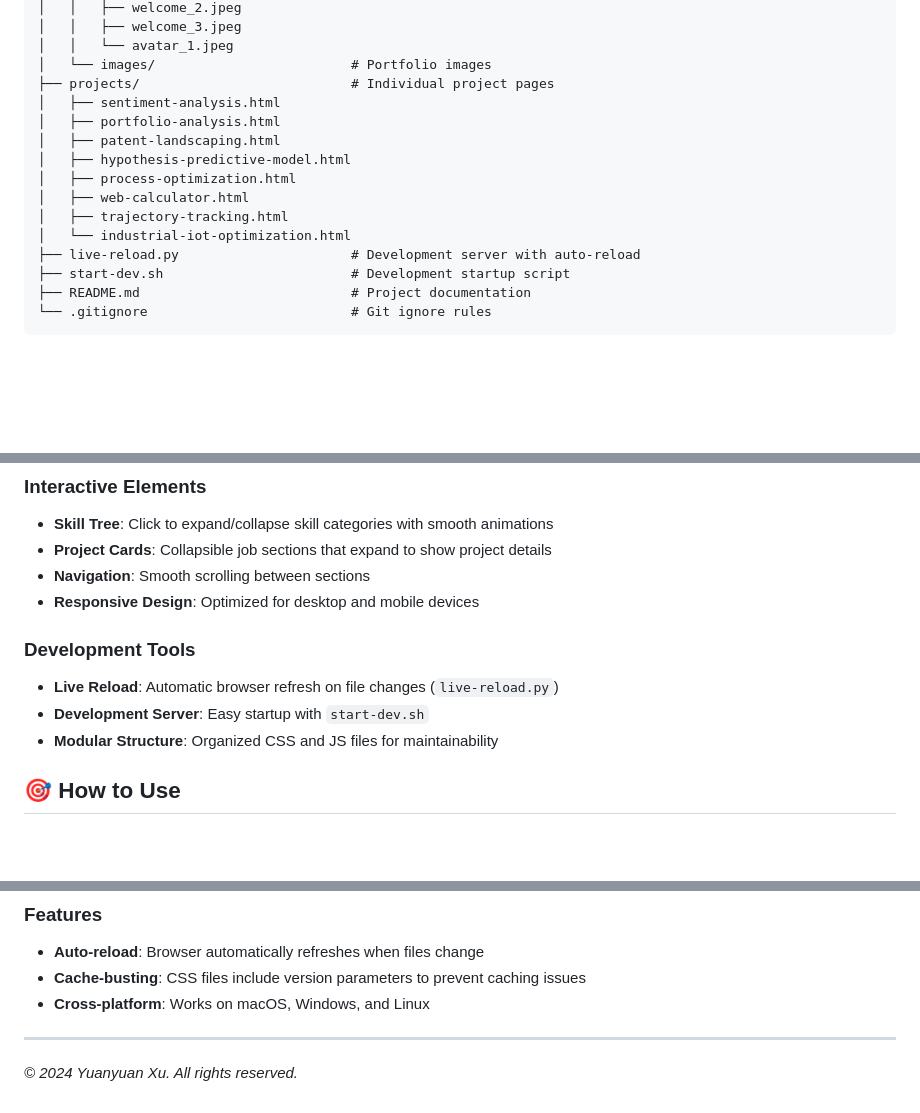
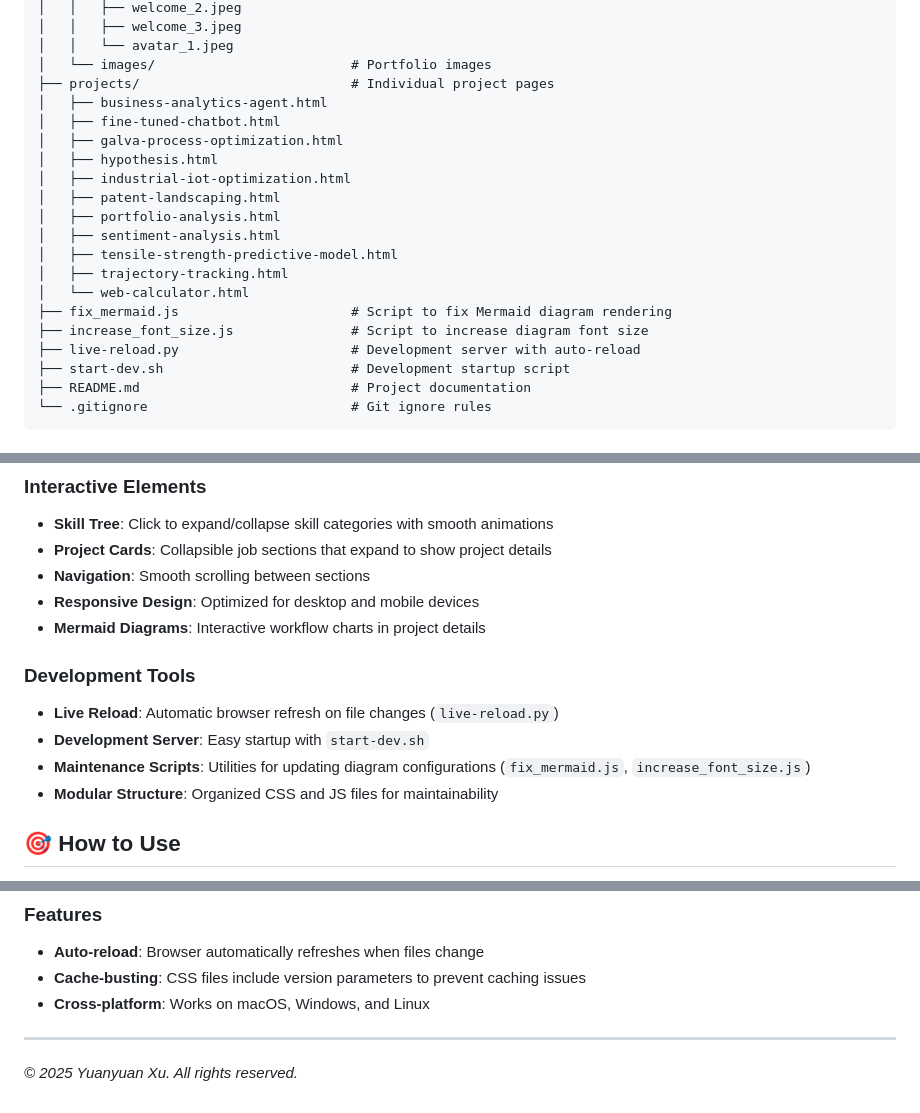
Before and after one commit to cavalryxyy/BudingBlog, a Markdown page: README.md, 3 parts joined by grey strips. Drawn GitHub-style; blank space fills up the shorter version.

Commit message:
chore: update README.md

```diff
--- a/README.md
+++ b/README.md
@@ -74,14 +74,19 @@ BudingBlog/
 │   │   └── avatar_1.jpeg
 │   └── images/                         # Portfolio images
 ├── projects/                           # Individual project pages
+│   ├── business-analytics-agent.html
+│   ├── fine-tuned-chatbot.html
+│   ├── galva-process-optimization.html
+│   ├── hypothesis.html
+│   ├── industrial-iot-optimization.html
+│   ├── patent-landscaping.html
+│   ├── portfolio-analysis.html
 │   ├── sentiment-analysis.html
-│   ├── portfolio-analysis.html
-│   ├── patent-landscaping.html
-│   ├── hypothesis-predictive-model.html
-│   ├── process-optimization.html
-│   ├── web-calculator.html
+│   ├── tensile-strength-predictive-model.html
 │   ├── trajectory-tracking.html
-│   └── industrial-iot-optimization.html
+│   └── web-calculator.html
+├── fix_mermaid.js                      # Script to fix Mermaid diagram rendering
+├── increase_font_size.js               # Script to increase diagram font size
 ├── live-reload.py                      # Development server with auto-reload
 ├── start-dev.sh                        # Development startup script
 ├── README.md                           # Project documentation
@@ -100,10 +105,12 @@ BudingBlog/
 - **Project Cards**: Collapsible job sections that expand to show project details
 - **Navigation**: Smooth scrolling between sections
 - **Responsive Design**: Optimized for desktop and mobile devices
+- **Mermaid Diagrams**: Interactive workflow charts in project details
 
 ### Development Tools
 - **Live Reload**: Automatic browser refresh on file changes (`live-reload.py`)
 - **Development Server**: Easy startup with `start-dev.sh`
+- **Maintenance Scripts**: Utilities for updating diagram configurations (`fix_mermaid.js`, `increase_font_size.js`)
 - **Modular Structure**: Organized CSS and JS files for maintainability
 
 ## 🎯 How to Use
@@ -134,4 +141,4 @@ python3 live-reload.py
 
 ---
 
-*© 2024 Yuanyuan Xu. All rights reserved.*
+*© 2025 Yuanyuan Xu. All rights reserved.*
```
